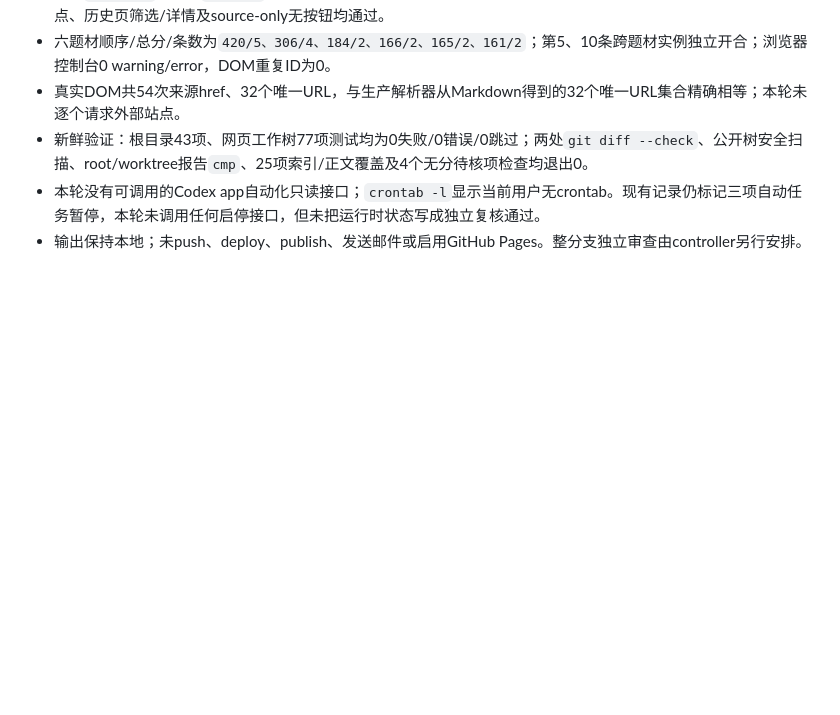
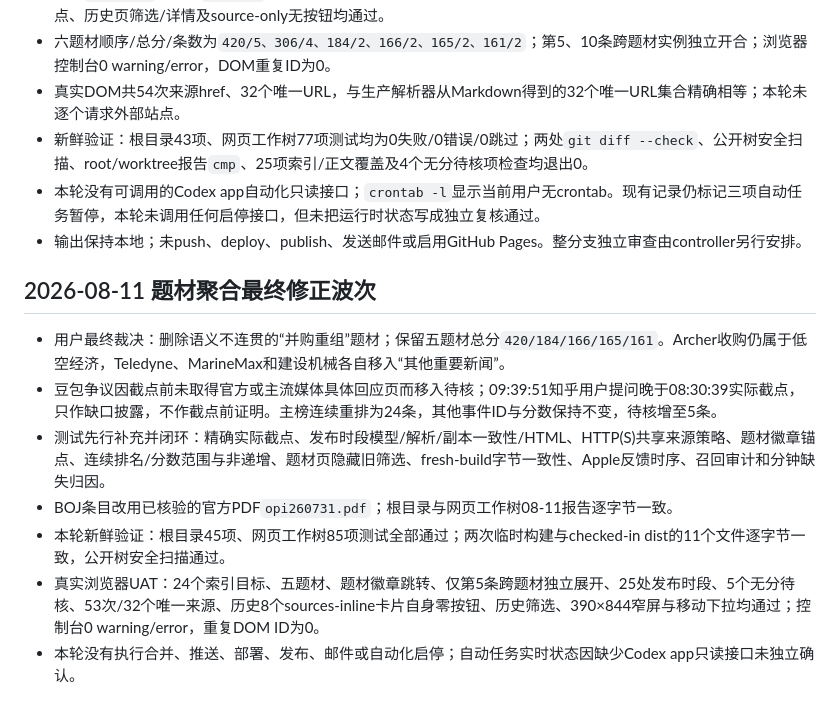
Before and after one commit to xrqaviva/market_news, a Markdown page: progress.md, the part around the change. Drawn GitHub-style; blank space fills up the shorter version.

Commit message:
docs: record final theme verification

```diff
--- a/progress.md
+++ b/progress.md
@@ -151,3 +151,13 @@
 - 新鲜验证：根目录43项、网页工作树77项测试均为0失败/0错误/0跳过；两处`git diff --check`、公开树安全扫描、root/worktree报告`cmp`、25项索引/正文覆盖及4个无分待核项检查均退出0。
 - 本轮没有可调用的Codex app自动化只读接口；`crontab -l`显示当前用户无crontab。现有记录仍标记三项自动任务暂停，本轮未调用任何启停接口，但未把运行时状态写成独立复核通过。
 - 输出保持本地；未push、deploy、publish、发送邮件或启用GitHub Pages。整分支独立审查由controller另行安排。
+
+## 2026-08-11 题材聚合最终修正波次
+
+- 用户最终裁决：删除语义不连贯的“并购重组”题材；保留五题材总分`420/184/166/165/161`。Archer收购仍属于低空经济，Teledyne、MarineMax和建设机械各自移入“其他重要新闻”。
+- 豆包争议因截点前未取得官方或主流媒体具体回应页而移入待核；09:39:51知乎用户提问晚于08:30:39实际截点，只作缺口披露，不作截点前证明。主榜连续重排为24条，其他事件ID与分数保持不变，待核增至5条。
+- 测试先行补充并闭环：精确实际截点、发布时段模型/解析/副本一致性/HTML、HTTP(S)共享来源策略、题材徽章锚点、连续排名/分数范围与非递增、题材页隐藏旧筛选、fresh-build字节一致性、Apple反馈时序、召回审计和分钟缺失归因。
+- BOJ条目改用已核验的官方PDF`opi260731.pdf`；根目录与网页工作树08-11报告逐字节一致。
+- 本轮新鲜验证：根目录45项、网页工作树85项测试全部通过；两次临时构建与checked-in dist的11个文件逐字节一致，公开树安全扫描通过。
+- 真实浏览器UAT：24个索引目标、五题材、题材徽章跳转、仅第5条跨题材独立展开、25处发布时段、5个无分待核、53次/32个唯一来源、历史8个sources-inline卡片自身零按钮、历史筛选、390×844窄屏与移动下拉均通过；控制台0 warning/error，重复DOM ID为0。
+- 本轮没有执行合并、推送、部署、发布、邮件或自动化启停；自动任务实时状态因缺少Codex app只读接口未独立确认。
```
